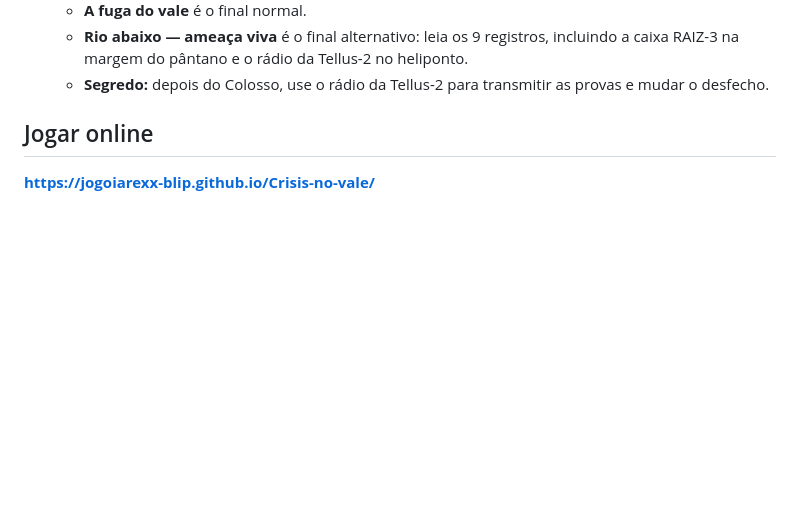
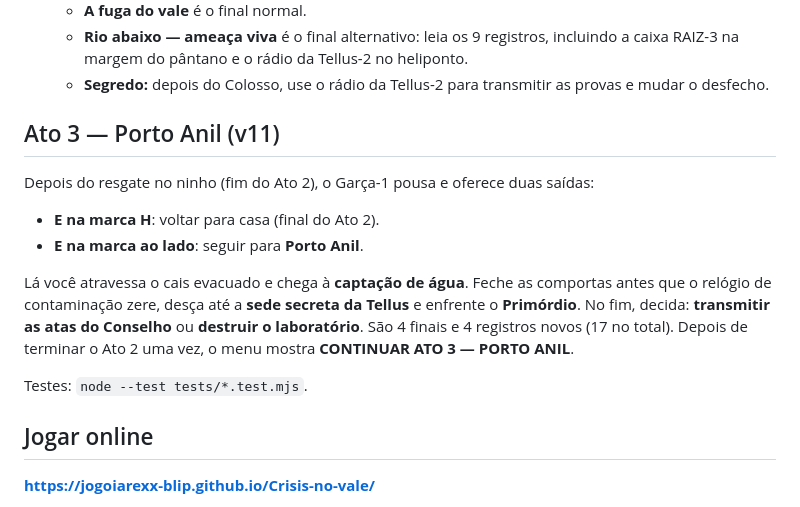
Before and after one commit to luispauloalves500/crise-no-vale, a Markdown page: README.md, the part around the change. Rendered like a GitHub page; blank space fills up the shorter version.

Commit message:
v11: README e IMPROVEMENTS — Ato 3 Porto Anil

```diff
--- a/README.md
+++ b/README.md
@@ -18,6 +18,16 @@ Você é a agente **Marina Rocha**, enviada depois de três dias de silêncio do
   - **A fuga do vale** é o final normal.
   - **Rio abaixo — ameaça viva** é o final alternativo: leia os 9 registros, incluindo a caixa RAIZ-3 na margem do pântano e o rádio da Tellus-2 no heliponto.
   - **Segredo:** depois do Colosso, use o rádio da Tellus-2 para transmitir as provas e mudar o desfecho.
+
+## Ato 3 — Porto Anil (v11)
+
+Depois do resgate no ninho (fim do Ato 2), o Garça-1 pousa e oferece duas saídas:
+- **E na marca H**: voltar para casa (final do Ato 2).
+- **E na marca ao lado**: seguir para **Porto Anil**.
+
+Lá você atravessa o cais evacuado e chega à **captação de água**. Feche as comportas antes que o relógio de contaminação zere, desça até a **sede secreta da Tellus** e enfrente o **Primórdio**. No fim, decida: **transmitir as atas do Conselho** ou **destruir o laboratório**. São 4 finais e 4 registros novos (17 no total). Depois de terminar o Ato 2 uma vez, o menu mostra **CONTINUAR ATO 3 — PORTO ANIL**.
+
+Testes: `node --test tests/*.test.mjs`.
 
 ## Jogar online
 
```
Also changed, not shown: IMPROVEMENTS.md (+11 -0 lines).
